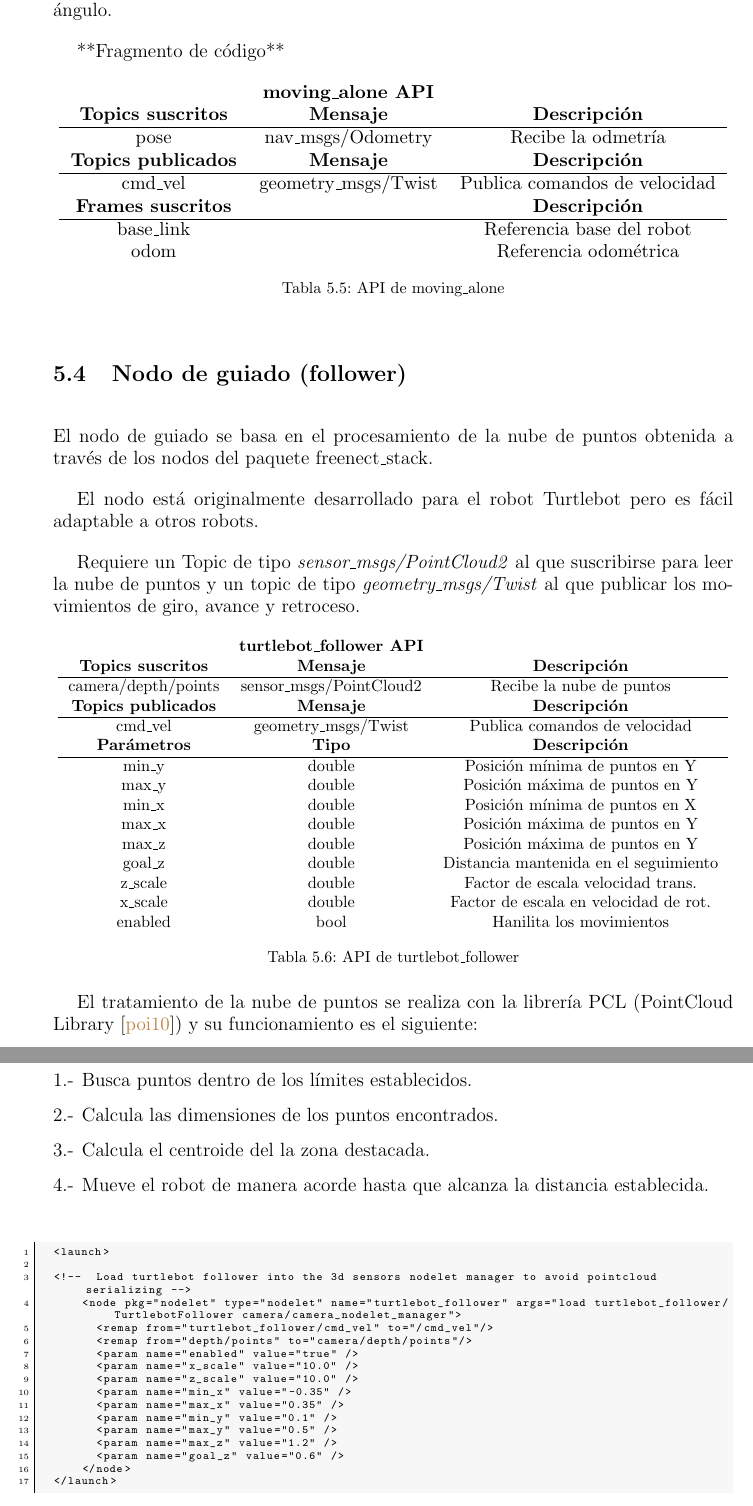
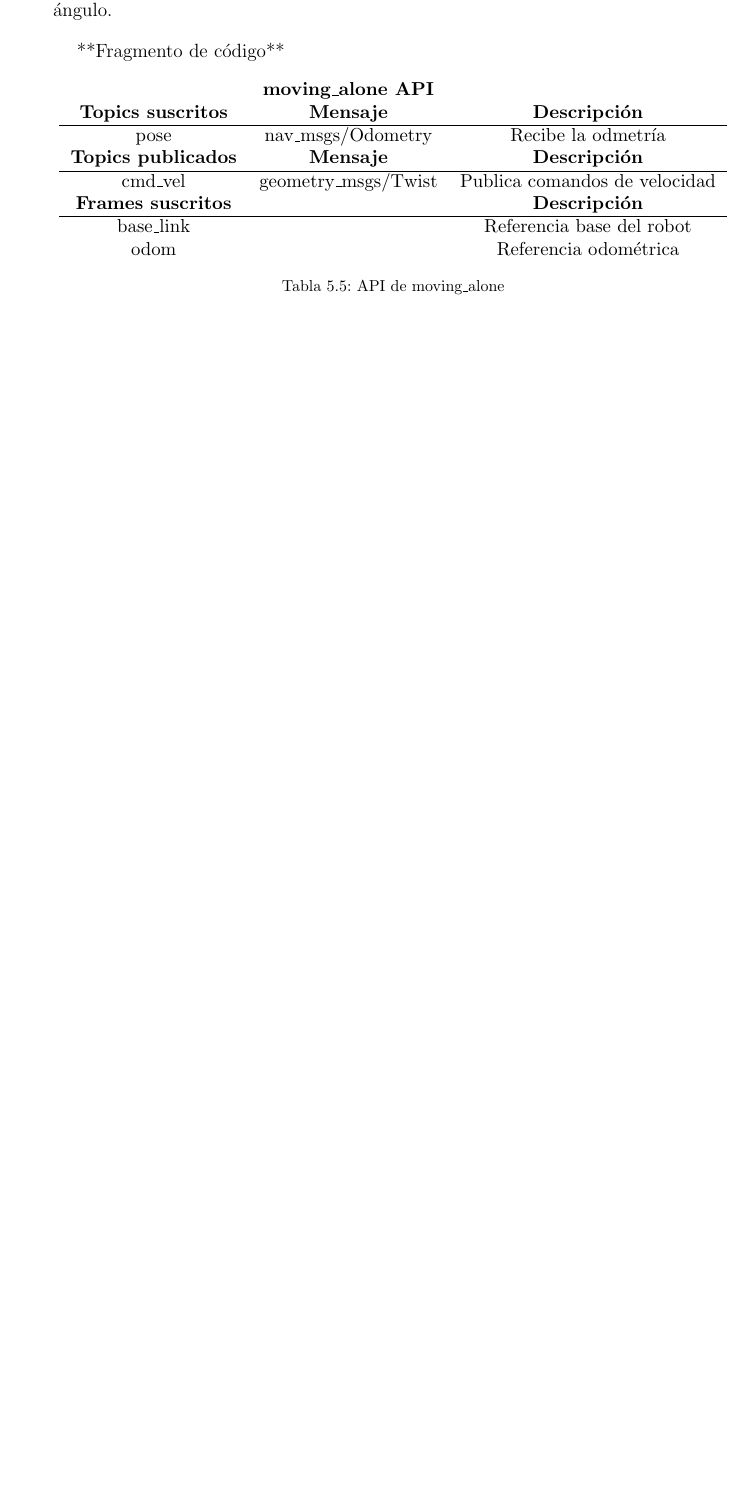
Before and after one commit to danimtb/TFG_pioneer3at, a LaTeX thesis (TFG.tex, which reads capitulos/control_primario.tex): two parts of pages 87 and 88 of 162 before the commit and part of page 87 of 162 after it, the two joined at a grey line, cut so that both start at the same text, the shorter picture padded with empty space. Compiled offline with pdfLaTeX; the source files are stored in an older character set and shown here as Unicode.

Commit message:
txs auto checkin

```diff
--- a/capitulos/control_primario.tex
+++ b/capitulos/control_primario.tex
@@ -84,6 +84,4 @@ Por un lado tenemos \textit{openni\_kinect} **referencia**, que utiliza los driv
-Por otro lado, gracias al gran desarrollo software llevado a cabo por la comunidad OpenSource, disponemos de los divers \textit{libfreenect} desarrollados por el proyecto OpenKinect \url{http://openkinect.org/wiki/Main_Page} que trata de ofrecer una vía alternativa para controlar el sensor de Microsoft. Estos drivers se encapsulan y adaptan su interfaz a ROS a través del paquete \textit{freenect\_stack} **referencia** el cual nos ofrece acceso tan solo a la imagen y la nube de puntos del sensor. Su integración no es completa, no dispone de características adicionales como el monitoreo de la posición de una persona, sin embargo su funcionamiento es correcto y está adaptado a ROS en su versión Indigo y esto nos ofrece la posibilidad de integrarlo en nuestro sistema. Por estas razones ha sido el software utilizado para acceder al sensor Kinect en este proyecto.
-
-\textit{freenect\_stack}, al ser un paquete de terceros, debe clonarse desde su repositorio de código fuente e incorporarlo a nuestro entorno catkin.
+Por otro lado, gracias al gran desarrollo software llevado a cabo por la comunidad OpenSource, disponemos de los divers \textit{libfreenect} desarrollados por el proyecto OpenKinect \url{http://openkinect.org/wiki/Main_Page} que trata de ofrecer una vía alternativa para controlar el sensor de Microsoft. Estos drivers se encapsulan y adaptan su interfaz a ROS a través del paquete \textit{freenect\_stack} **referencia** el cual nos ofrece acceso tan solo a la imagen y la nube de puntos del sensor. Su integración no es completa, no dispone de características adicionales como el monitoreo de la posición de una persona, sin embargo su funcionamiento es correcto y está adaptado a ROS en su versión Indigo y esto nos ofrece la posibilidad de integrarlo en nuestro sistema. Por estas razones ha sido el software utilizado para acceder al sensor Kinect en este proyecto. \textit{freenect\_stack}, al ser un paquete de terceros, debe clonarse desde su repositorio de código fuente e incorporarlo a nuestro entorno Catkin.
 
 Su puesta en marcha es bastante inmediata y podemos hacer uso de los \textit{launchfiles} que ofrece \textit{freenect\_launch} desde consola de la siguiente forma:
 
@@ -294,67 +292,3 @@ odom & & Referencia odométrica
 \caption{API de moving\_alone}
 \label{tabla_rosaria}
 \end{table}
-
-\section{Nodo de guiado (follower)}
-
-El nodo de guiado se basa en el procesamiento de la nube de puntos obtenida a través de los nodos del paquete freenect\_stack.
-
-El nodo está originalmente desarrollado para el robot Turtlebot pero es fácil adaptable a otros robots.
-
-Requiere un Topic de tipo \textit{sensor\_msgs/PointCloud2} al que suscribirse para leer la nube de puntos y un topic de tipo \textit{geometry\_msgs/Twist} al que publicar los movimientos de giro, avance y retroceso.
-
-\begin{table}[!h]
-\centering
-\resizebox{\textwidth}{!}{
-\begin{tabular}{c c c}
-& {\bf turtlebot\_follower API} & \\
-{\bf Topics suscritos} & {\bf Mensaje} & {\bf Descripción}\\ \hline
-camera/depth/points & sensor\_msgs/PointCloud2 & Recibe la nube de puntos\\
-{\bf Topics publicados} & {\bf Mensaje} & {\bf Descripción}\\ \hline
-cmd\_vel & geometry\_msgs/Twist & Publica comandos de velocidad\\
-{\bf Parámetros} & {\bf Tipo} & {\bf Descripción}\\
-\hline
-min\_y & double & Posición mínima de puntos en Y\\
-max\_y & double & Posición máxima de puntos en Y\\
-min\_x & double & Posición mínima de puntos en X\\
-max\_x & double & Posición máxima de puntos en Y\\
-max\_z & double & Posición máxima de puntos en Y\\
-goal\_z & double & Distancia mantenida en el seguimiento\\
-z\_scale & double & Factor de escala velocidad trans.\\
-x\_scale & double & Factor de escala en velocidad de rot.\\
-enabled & bool & Hanilita los movimientos\\
-\end{tabular}
-}
-\caption{API de turtlebot\_follower}
-\label{tabla_rosaria}
-\end{table}
-
-El tratamiento de la nube de puntos se realiza con la librería PCL (PointCloud Library \cite{PCL}) y su funcionamiento es el siguiente:
-
-\begin{enumerate}[1.-]
-\item Busca puntos dentro de los límites establecidos.
-\item Calcula las dimensiones de los puntos encontrados.
-\item Calcula el centroide del la zona destacada.
-\item Mueve el robot de manera acorde hasta que alcanza la distancia establecida.
-\end{enumerate}
-
-\begin{code}[!htp]
-\begin{lstlisting}[style=launch]
-<launch>
-
-<!--  Load turtlebot follower into the 3d sensors nodelet manager to avoid pointcloud serializing -->
-    <node pkg="nodelet" type="nodelet" name="turtlebot_follower" args="load turtlebot_follower/TurtlebotFollower camera/camera_nodelet_manager">
-      <remap from="turtlebot_follower/cmd_vel" to="/cmd_vel"/>
-      <remap from="depth/points" to="camera/depth/points"/>
-      <param name="enabled" value="true" />
-      <param name="x_scale" value="10.0" />
-      <param name="z_scale" value="10.0" />
-      <param name="min_x" value="-0.35" />
-      <param name="max_x" value="0.35" />
-      <param name="min_y" value="0.1" />
-      <param name="max_y" value="0.5" />
-      <param name="max_z" value="1.2" />
-      <param name="goal_z" value="0.6" />
-    </node>
-</launch>
-\end{lstlisting}
```
Also changed, not shown: capitulos/control_primario.tex (15 more changed lines).
